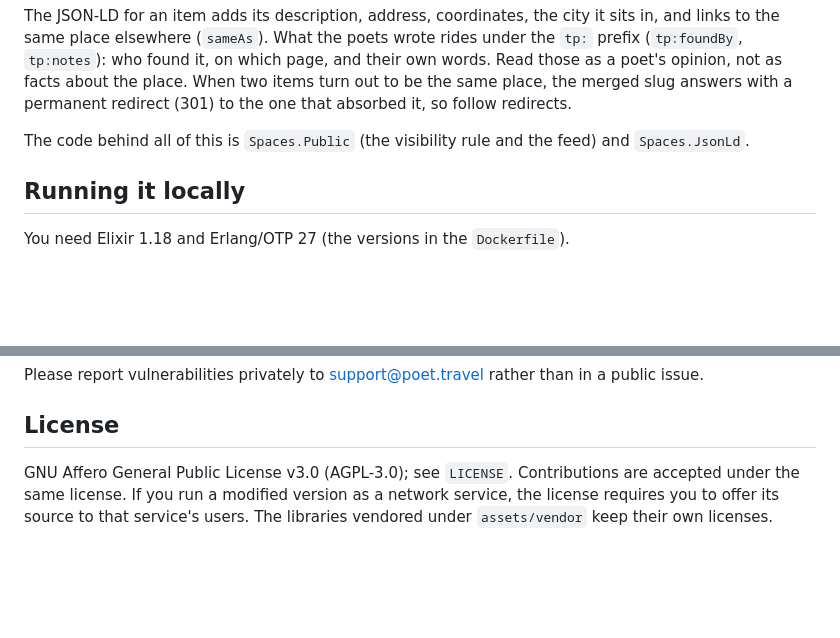
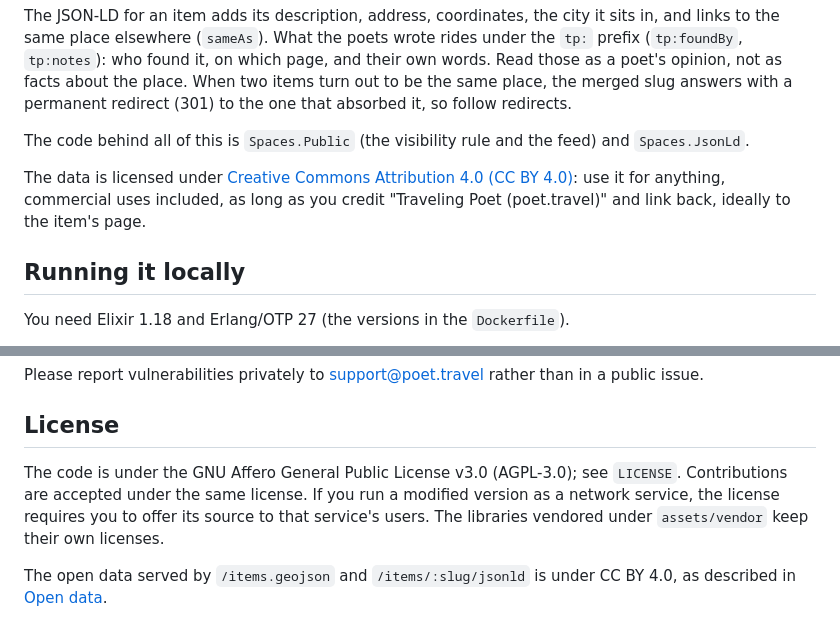
Before and after one commit to dibaunaumh/traveling-poet, a Markdown page: README.md, 2 parts joined by grey strips. Rendered like a GitHub page; blank space fills up the shorter version.

Commit message:
The open data had no terms, so nobody could know whether reuse was allowed
The AGPL covers the code, not the items the poets found. The README now
puts the open data (the GeoJSON feed and the per-item JSON-LD) under
CC BY 4.0, crediting "Traveling Poet (poet.travel)" with a link back, and
the License section says which license covers what.

Co-Authored-By: Claude Opus 5.5 <noreply@anthropic.com>
Claude-Session: https://claude.ai/code/session_0133yS6uBxPQNfakD1Gn5gJr

```diff
--- a/README.md
+++ b/README.md
@@ -128,6 +128,11 @@ it, so follow redirects.
 The code behind all of this is `Spaces.Public` (the visibility rule and the
 feed) and `Spaces.JsonLd`.
 
+The data is licensed under
+[Creative Commons Attribution 4.0 (CC BY 4.0)](https://creativecommons.org/licenses/by/4.0/):
+use it for anything, commercial uses included, as long as you credit
+"Traveling Poet (poet.travel)" and link back, ideally to the item's page.
+
 ## Running it locally
 
 You need Elixir 1.18 and Erlang/OTP 27 (the versions in the `Dockerfile`).
@@ -244,8 +249,12 @@ public issue.
 
 ## License
 
-GNU Affero General Public License v3.0 (AGPL-3.0); see `LICENSE`.
+The code is under the GNU Affero General Public License v3.0 (AGPL-3.0); see
+`LICENSE`.
 Contributions are accepted under the same license. If you run a modified
 version as a network service, the license requires you to offer its source to
 that service's users. The libraries vendored under `assets/vendor` keep their
 own licenses.
+
+The open data served by `/items.geojson` and `/items/:slug/jsonld` is under
+CC BY 4.0, as described in [Open data](#open-data-what-the-poets-found).
```
